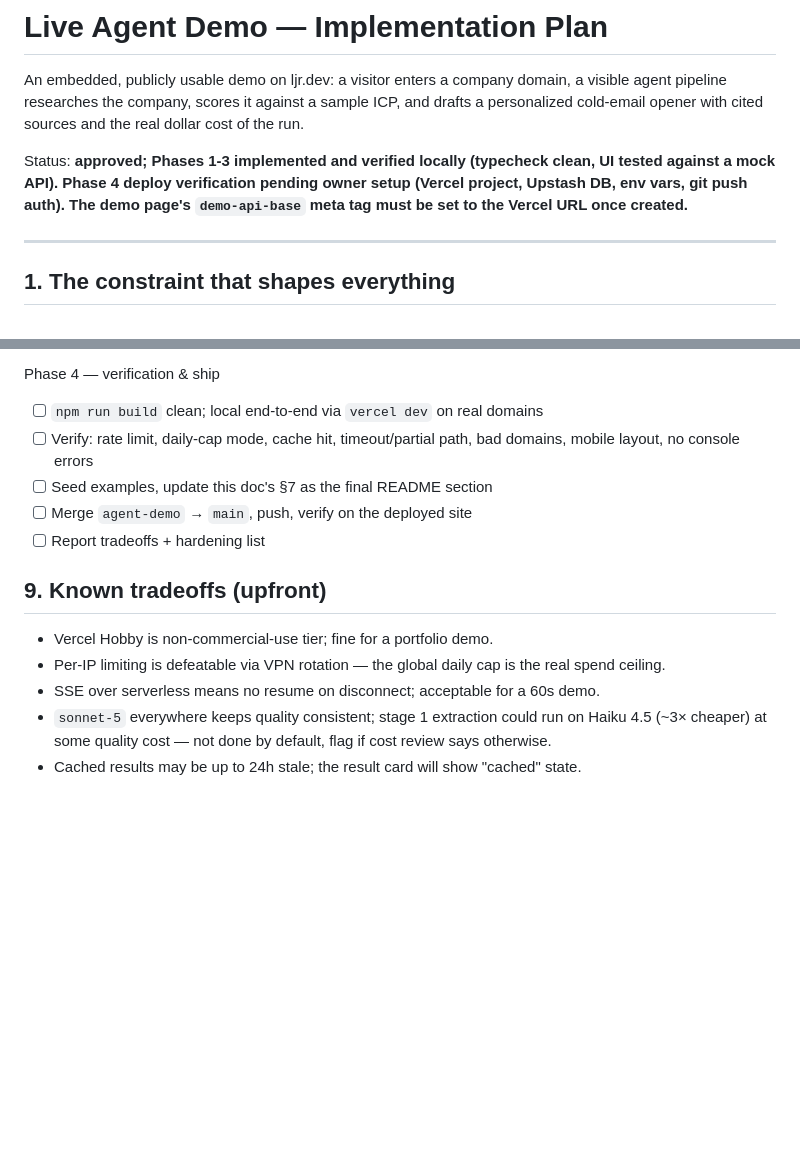
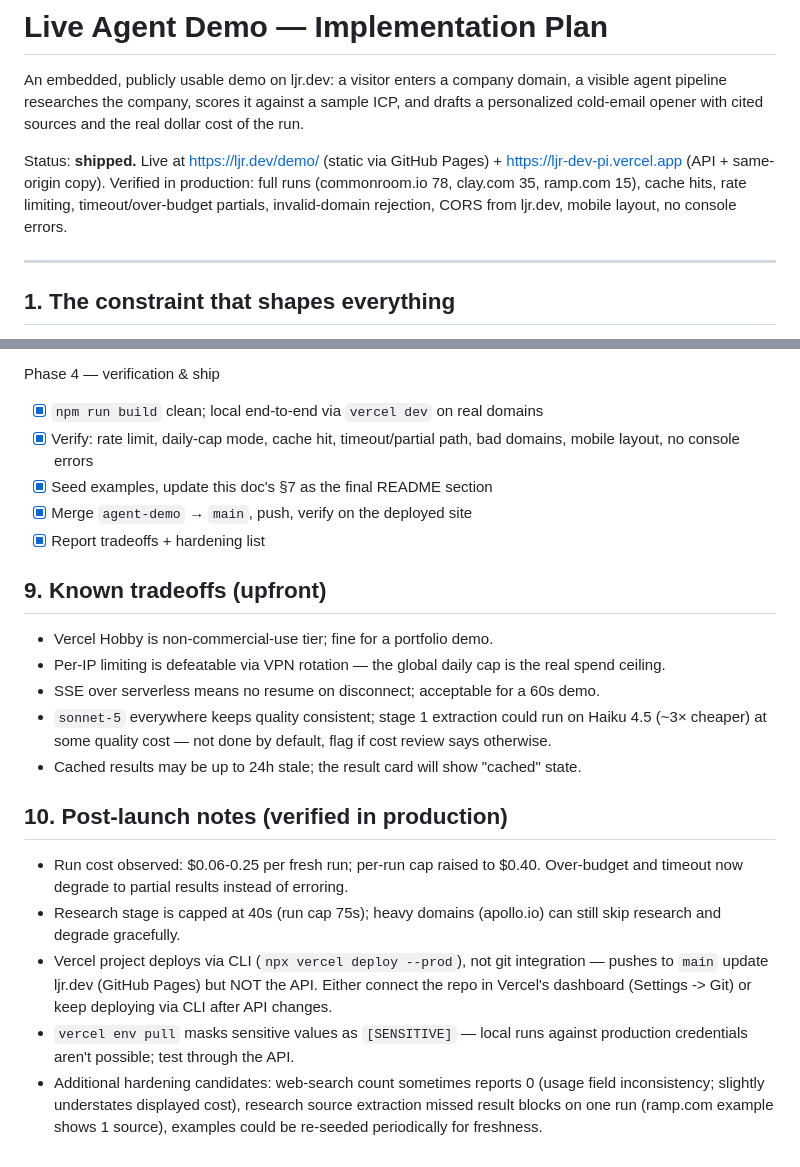
Before and after one commit to LJR230/ljr-dev, a Markdown page: docs/agent-demo-plan.md, 2 parts joined by grey strips. Rendered like a GitHub page; blank space fills up the shorter version.

Commit message:
Mark agent demo shipped; record post-launch notes
Co-Authored-By: Claude Fable 5 <noreply@anthropic.com>

```diff
--- a/docs/agent-demo-plan.md
+++ b/docs/agent-demo-plan.md
@@ -5,7 +5,7 @@ visible agent pipeline researches the company, scores it against a sample ICP, a
 drafts a personalized cold-email opener with cited sources and the real dollar cost
 of the run.
 
-Status: **approved; Phases 1-3 implemented and verified locally (typecheck clean, UI tested against a mock API). Phase 4 deploy verification pending owner setup (Vercel project, Upstash DB, env vars, git push auth). The demo page's `demo-api-base` meta tag must be set to the Vercel URL once created.**
+Status: **shipped.** Live at https://ljr.dev/demo/ (static via GitHub Pages) + https://ljr-dev-pi.vercel.app (API + same-origin copy). Verified in production: full runs (commonroom.io 78, clay.com 35, ramp.com 15), cache hits, rate limiting, timeout/over-budget partials, invalid-domain rejection, CORS from ljr.dev, mobile layout, no console errors.
 
 ---
 
@@ -232,11 +232,11 @@ Phase 3 — frontend
 - [x] "Live demo" link in the main site template
 
 Phase 4 — verification & ship
-- [ ] `npm run build` clean; local end-to-end via `vercel dev` on real domains
-- [ ] Verify: rate limit, daily-cap mode, cache hit, timeout/partial path, bad domains, mobile layout, no console errors
-- [ ] Seed examples, update this doc's §7 as the final README section
-- [ ] Merge `agent-demo` → `main`, push, verify on the deployed site
-- [ ] Report tradeoffs + hardening list
+- [x] `npm run build` clean; local end-to-end via `vercel dev` on real domains
+- [x] Verify: rate limit, daily-cap mode, cache hit, timeout/partial path, bad domains, mobile layout, no console errors
+- [x] Seed examples, update this doc's §7 as the final README section
+- [x] Merge `agent-demo` → `main`, push, verify on the deployed site
+- [x] Report tradeoffs + hardening list
 
 ## 9. Known tradeoffs (upfront)
 
@@ -248,3 +248,20 @@ Phase 4 — verification & ship
   Haiku 4.5 (~3× cheaper) at some quality cost — not done by default, flag if
   cost review says otherwise.
 - Cached results may be up to 24h stale; the result card will show "cached" state.
+
+## 10. Post-launch notes (verified in production)
+
+- Run cost observed: $0.06-0.25 per fresh run; per-run cap raised to $0.40.
+  Over-budget and timeout now degrade to partial results instead of erroring.
+- Research stage is capped at 40s (run cap 75s); heavy domains (apollo.io)
+  can still skip research and degrade gracefully.
+- Vercel project deploys via CLI (`npx vercel deploy --prod`), not git
+  integration — pushes to `main` update ljr.dev (GitHub Pages) but NOT the
+  API. Either connect the repo in Vercel's dashboard (Settings -> Git) or
+  keep deploying via CLI after API changes.
+- `vercel env pull` masks sensitive values as `[SENSITIVE]` — local runs
+  against production credentials aren't possible; test through the API.
+- Additional hardening candidates: web-search count sometimes reports 0
+  (usage field inconsistency; slightly understates displayed cost), research
+  source extraction missed result blocks on one run (ramp.com example shows
+  1 source), examples could be re-seeded periodically for freshness.
```
Also changed, not shown: other parts of docs/agent-demo-plan.md (+1 -1 lines).
